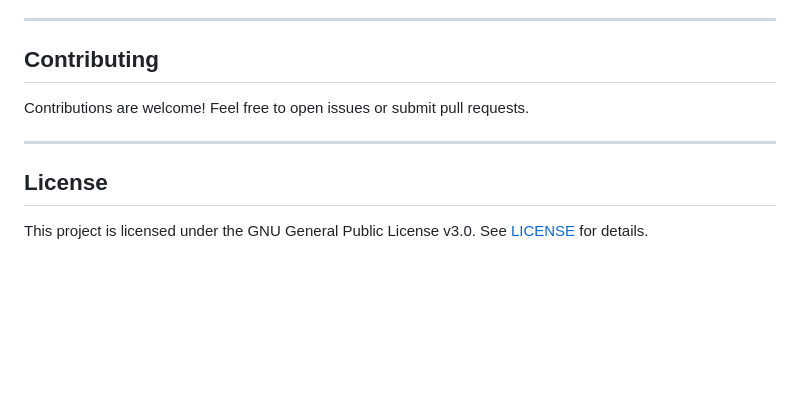
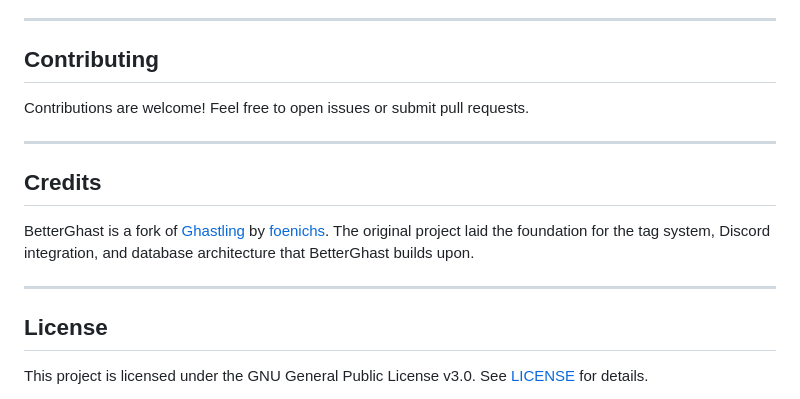
Before and after one commit to Krogie/BetterGhast, a Markdown page: README.md, the part around the change. Rendered like a GitHub page; blank space fills up the shorter version.

Commit message:
Add credits section for original Ghastling project

```diff
--- a/README.md
+++ b/README.md
@@ -184,6 +184,12 @@ Contributions are welcome! Feel free to open issues or submit pull requests.
 
 ---
 
+## Credits
+
+BetterGhast is a fork of [Ghastling](https://github.com/foenichs/Ghastling) by [foenichs](https://github.com/foenichs). The original project laid the foundation for the tag system, Discord integration, and database architecture that BetterGhast builds upon.
+
+---
+
 ## License
 
 This project is licensed under the GNU General Public License v3.0. See [LICENSE](LICENSE) for details.
```
